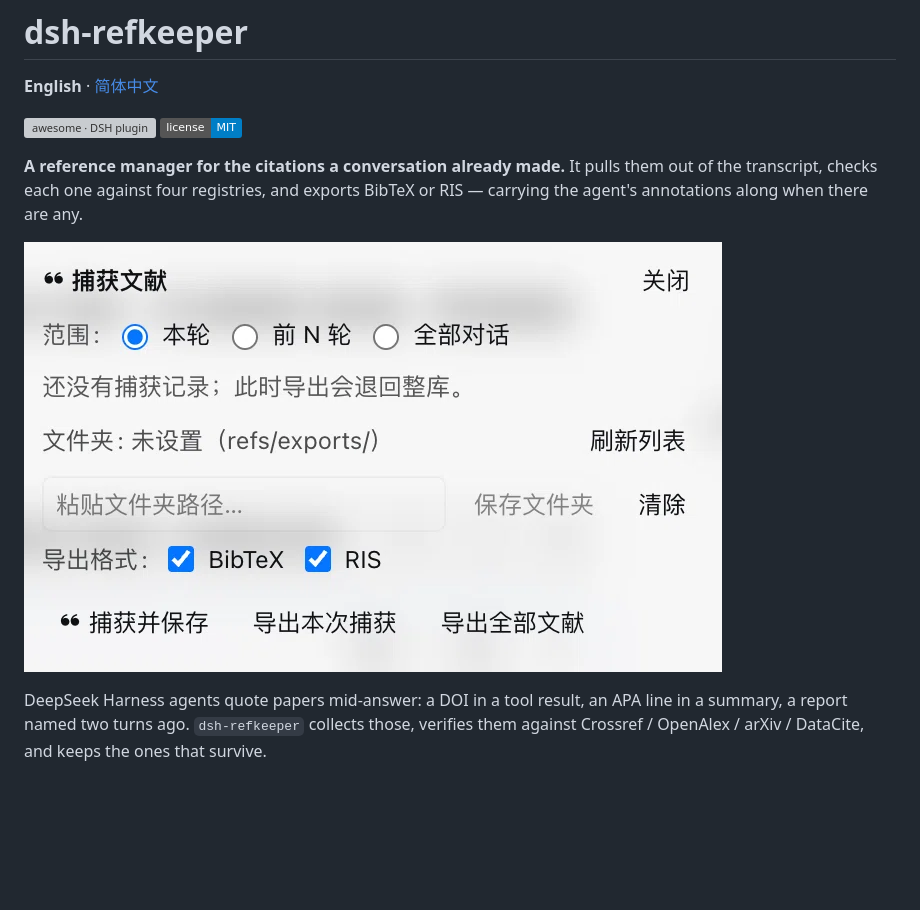
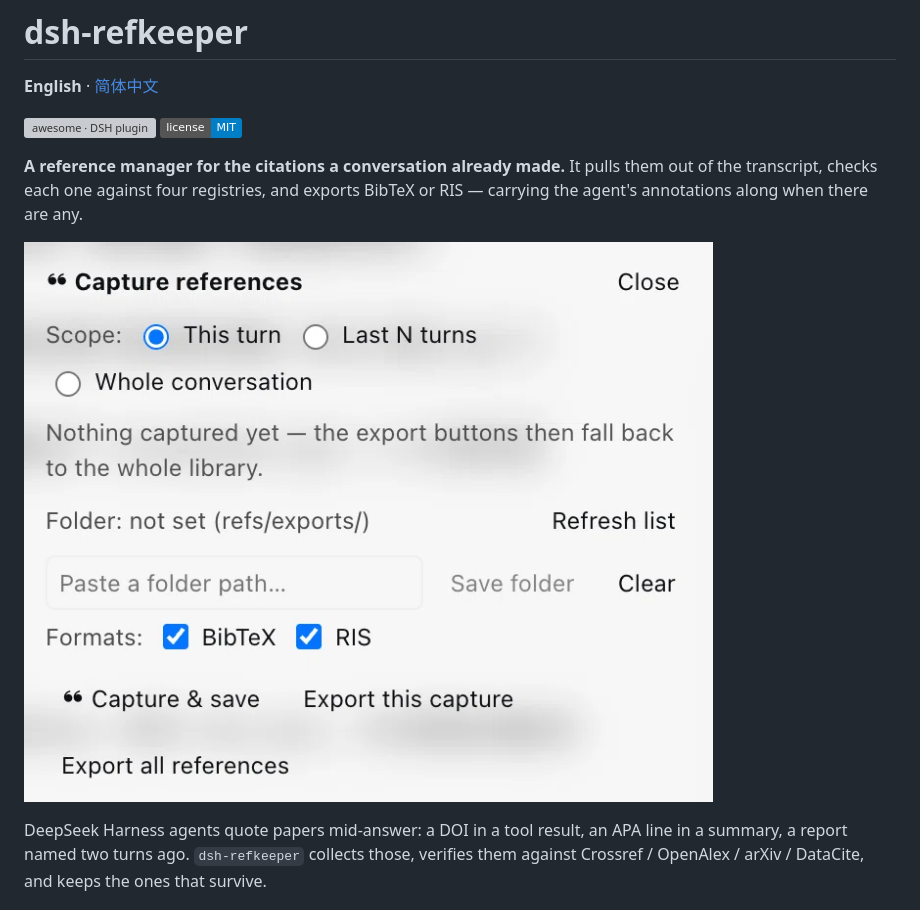
Before and after one commit to ymwang92/dsh-refkeeper, a Markdown page: README.md, the part around the change. Drawn GitHub-style; pictures changed too: docs/images/panel-en.png (added); badges without logos; blank space fills up the shorter version; grey boxes are pictures that could not be loaded.

Commit message:
docs: use the English panel screenshot in README.md
README.zh.md keeps the Chinese capture; the English page was showing a
Chinese-language panel, which reads as a translation mistake to anyone
arriving from the market listing. screenshots.json declares both, English
first.

```diff
--- a/README.md
+++ b/README.md
@@ -8,7 +8,7 @@
 them out of the transcript, checks each one against four registries, and exports
 BibTeX or RIS — carrying the agent's annotations along when there are any.
 
-![The capture panel above the composer](docs/images/panel.png)
+![The capture panel above the composer](docs/images/panel-en.png)
 
 DeepSeek Harness agents quote papers mid-answer: a DOI in a tool result, an APA
 line in a summary, a report named two turns ago. `dsh-refkeeper` collects those,
```
Also changed, not shown: 2 other files.
